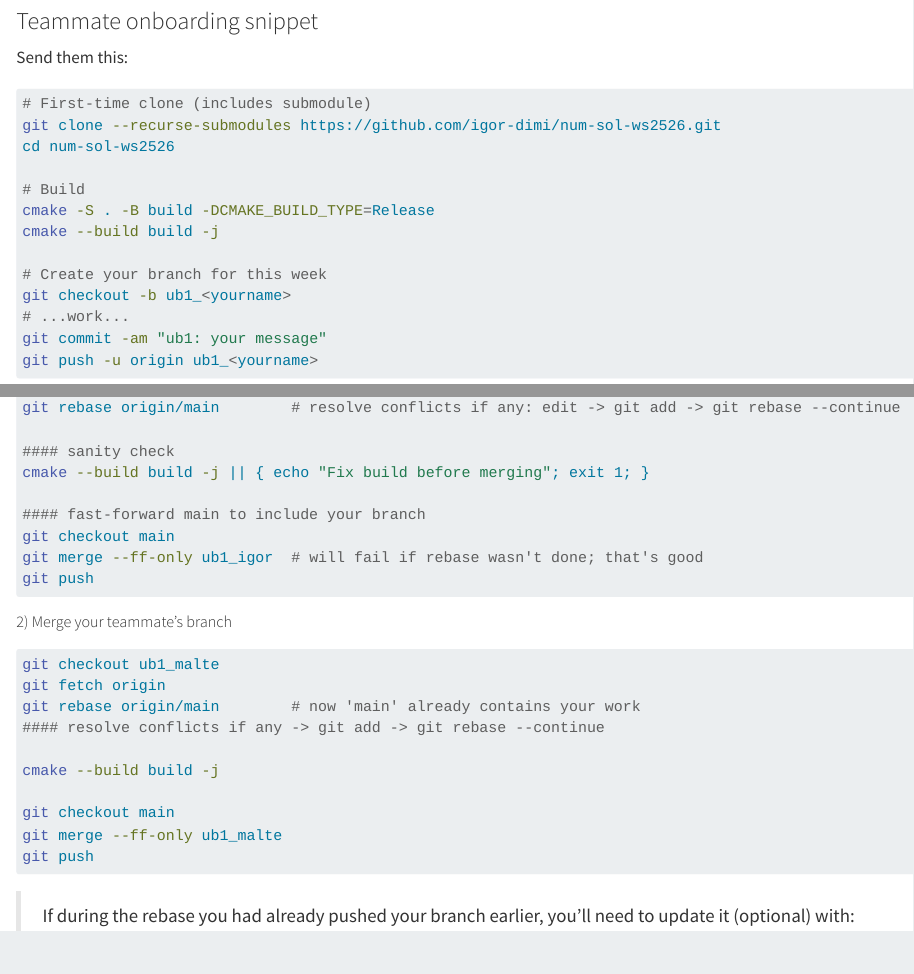
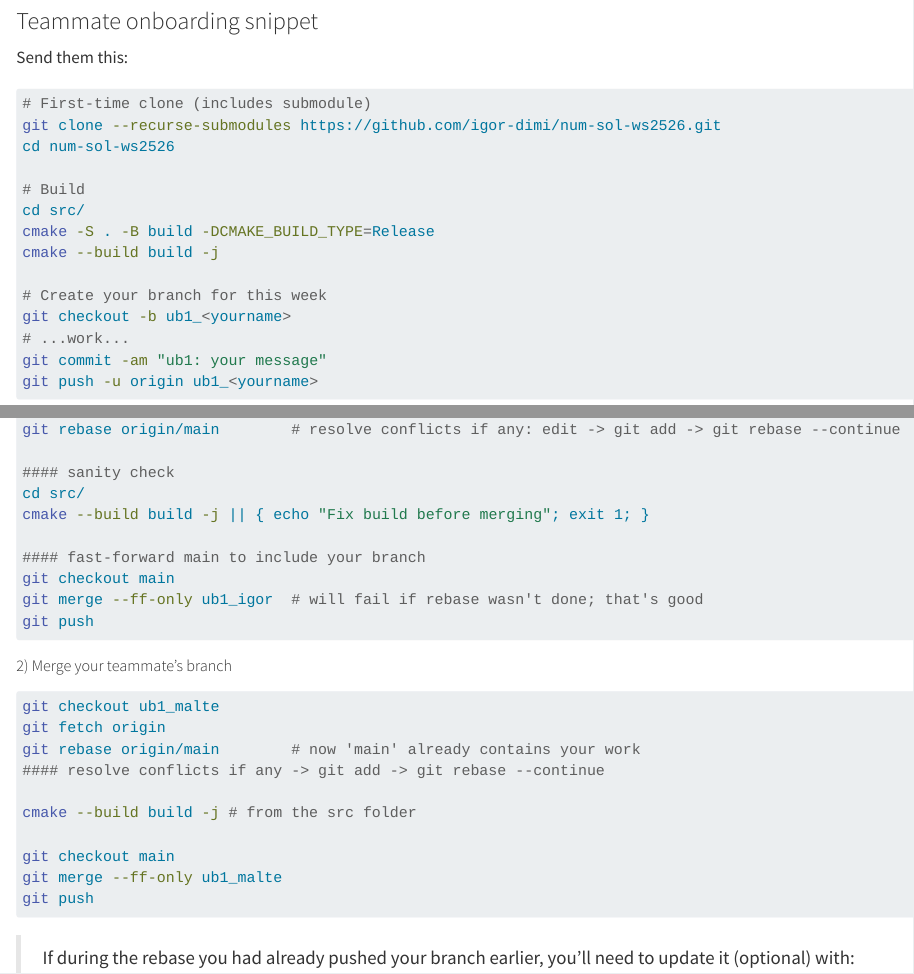
Before and after one commit to igor-dimi/num-notes-ws2526, a Quarto document (intro.qmd): the page in a window 1100 px wide, from 480 px down, and a second part further down, joined at a grey line. Rendered offline with R 4.5, knitr and Pandoc in place of Quarto, with nearby package versions.

Commit message:
add description thta build from src

```diff
--- a/intro.qmd
+++ b/intro.qmd
@@ -32,6 +32,7 @@ git clone --recurse-submodules https://github.com/igor-dimi/num-sol-ws2526.git
 cd num-sol-ws2526
 
 # Build
+cd src/
 cmake -S . -B build -DCMAKE_BUILD_TYPE=Release
 cmake --build build -j
 
@@ -112,6 +113,7 @@ git fetch origin
 git rebase origin/main        # resolve conflicts if any: edit -> git add -> git rebase --continue
 
 #### sanity check
+cd src/
 cmake --build build -j || { echo "Fix build before merging"; exit 1; }
 
 #### fast-forward main to include your branch
@@ -128,7 +130,7 @@ git fetch origin
 git rebase origin/main        # now 'main' already contains your work
 #### resolve conflicts if any -> git add -> git rebase --continue
 
-cmake --build build -j
+cmake --build build -j # from the src folder
 
 git checkout main
 git merge --ff-only ub1_malte
```
